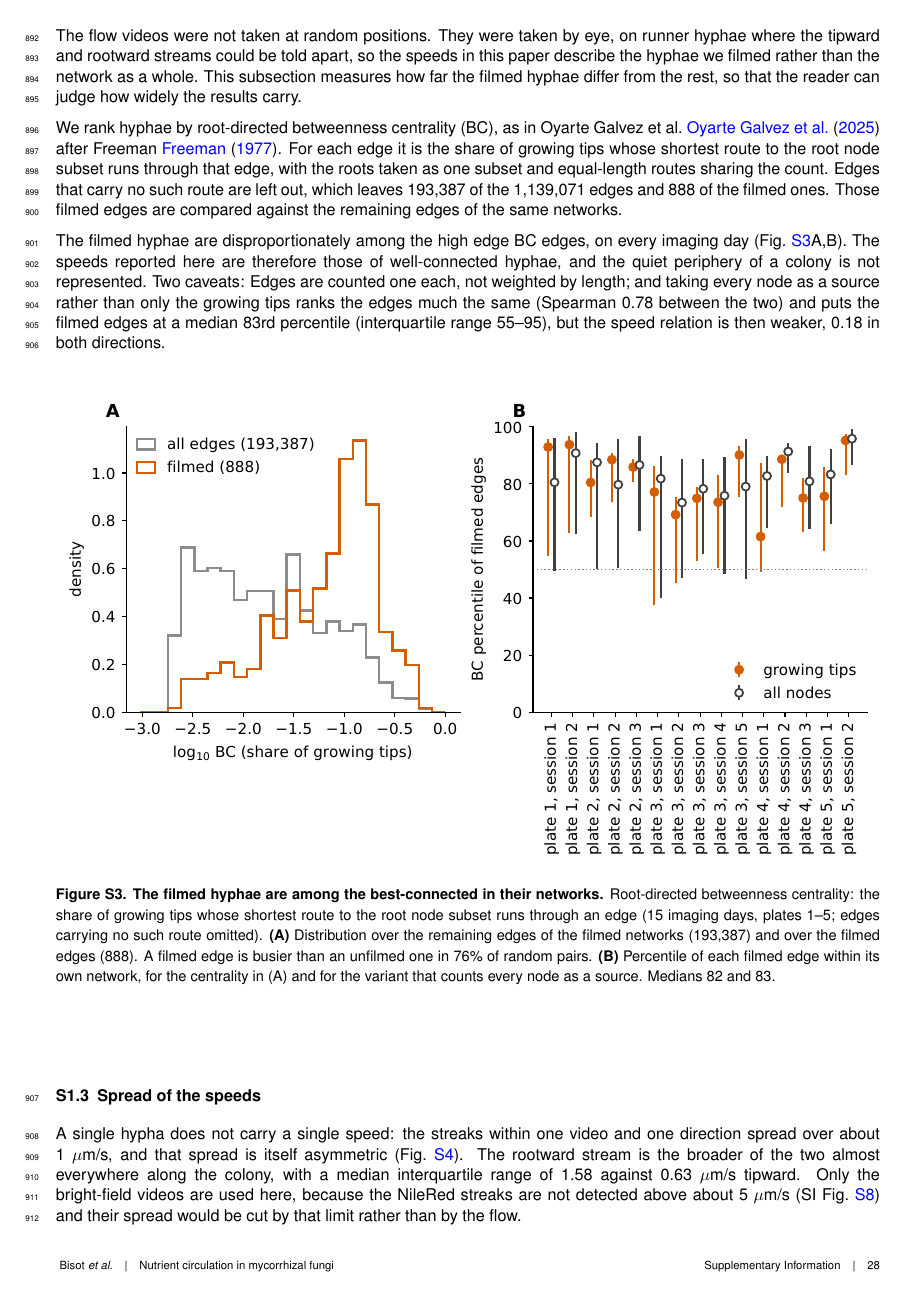
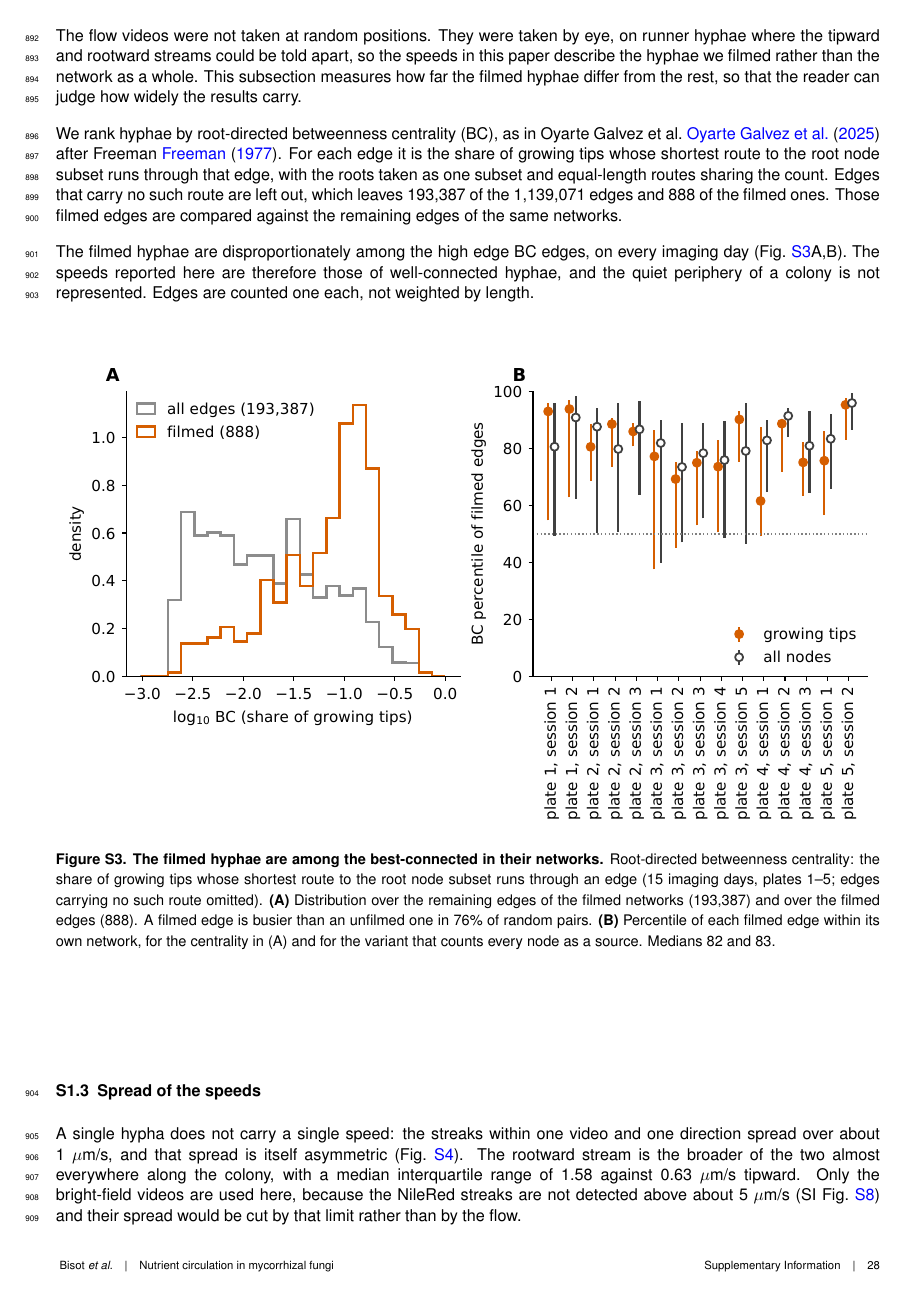
Before and after one commit to Staalduine/AMF_Transport, a LaTeX document (00_Article_Merge.tex, which reads 02_Article_Supplementary.tex): page 28 of 57. Compiled offline with pdfLaTeX.

Commit message:
SI S1.2: trim caveats (user edit)
Co-Authored-By: Claude Opus 5.5 <noreply@anthropic.com>
Claude-Session: https://claude.ai/code/session_01S72jkdFcwCp6UX3fMJ6w2G

```diff
--- a/02_Article_Supplementary.tex
+++ b/02_Article_Supplementary.tex
@@ -171,7 +171,7 @@ For each edge it is the share of growing tips whose shortest route to the root n
 Edges that carry no such route are left out, which leaves 193,387 of the 1,139,071 edges and 888 of the filmed ones.
 Those filmed edges are compared against the remaining edges of the same networks.
 
-The filmed hyphae are disproportionately among the high edge BC edges, on every imaging day (Fig.~\ref{fig:bc_selection}A,B). The speeds reported here are therefore those of well-connected hyphae, and the quiet periphery of a colony is not represented. Two caveats: Edges are counted one each, not weighted by length; and taking every node as a source rather than only the growing tips ranks the edges much the same (Spearman 0.78 between the two) and puts the filmed edges at a median 83rd percentile (interquartile range 55--95), but the speed relation is then weaker, 0.18 in both directions.
+The filmed hyphae are disproportionately among the high edge BC edges, on every imaging day (Fig.~\ref{fig:bc_selection}A,B). The speeds reported here are therefore those of well-connected hyphae, and the quiet periphery of a colony is not represented. Edges are counted one each, not weighted by length.
 
 % OPEN: nothing; S1.2 text and caption written 13 Nov.
 
```
